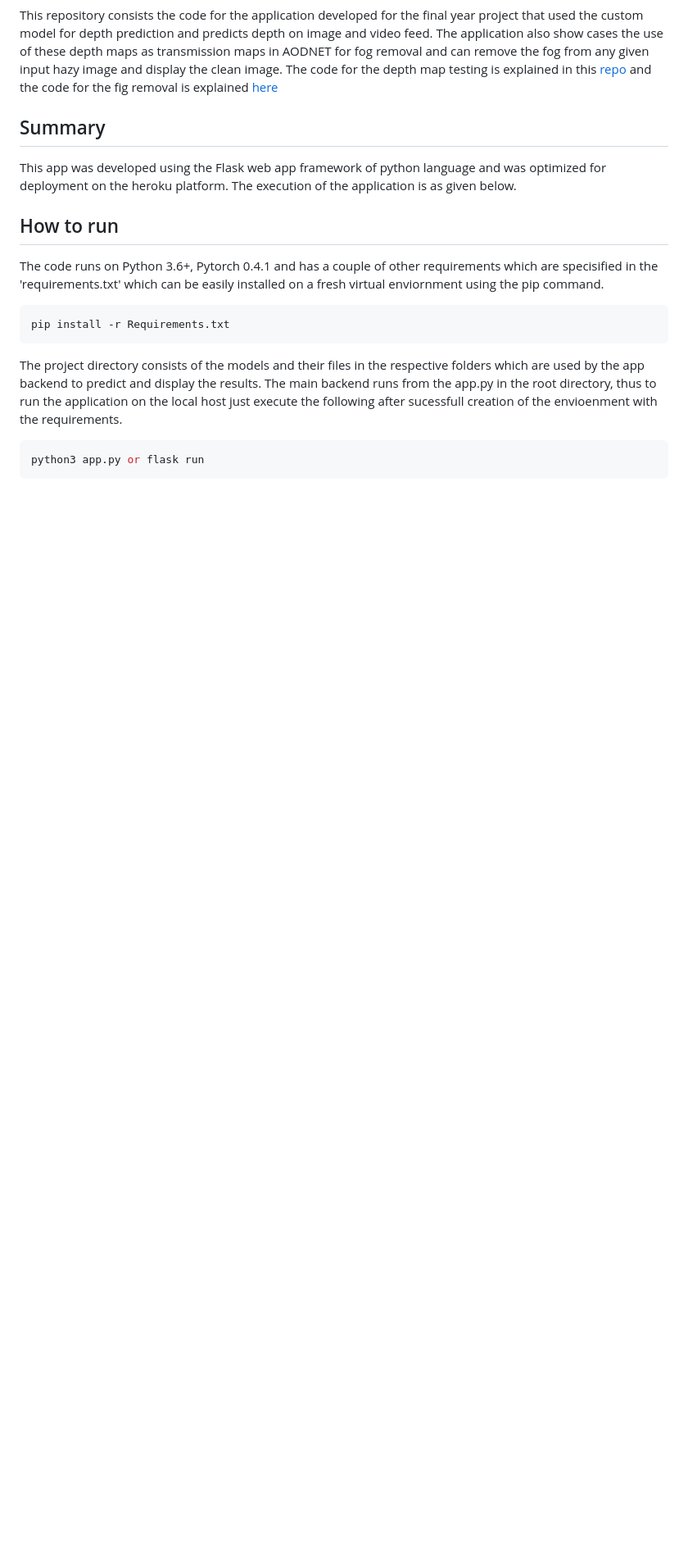
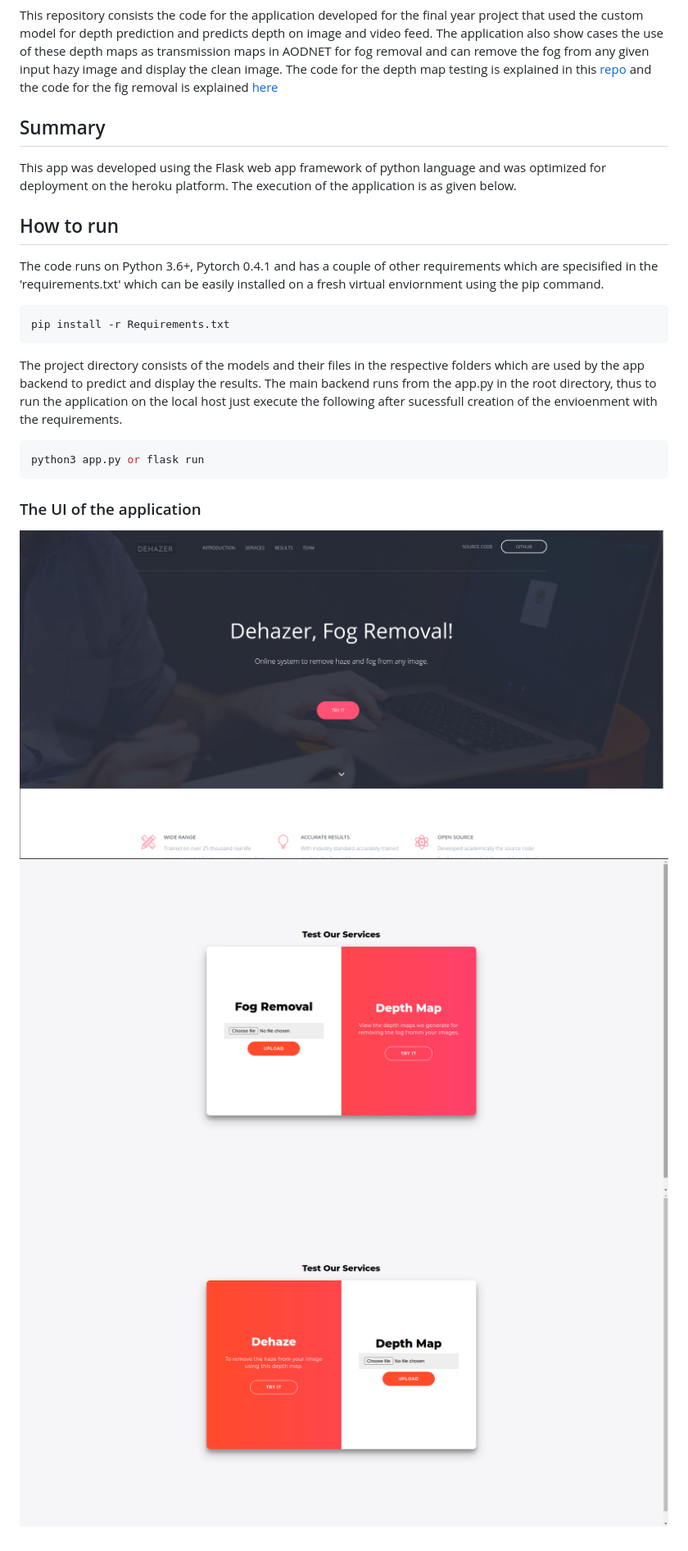
Before and after one commit to therrshan/Dehazer, a Markdown page: README.md, the part around the change. Shown: that part at 82% size. GitHub-like rendering; pictures changed too: diagrams/Landing.png (added), diagrams/form_a.png (added), diagrams/form_b.png (added); blank space fills up the shorter version.

````diff
--- a/README.md
+++ b/README.md
@@ -19,3 +19,8 @@ The project directory consists of the models and their files in the respective f
 ```shell
 python3 app.py or flask run
 ```
+### The UI of the application
+
+![](./diagrams/Landing.png)
+![](./diagrams/form_a.png)
+![](./diagrams/form_b.png)
````
